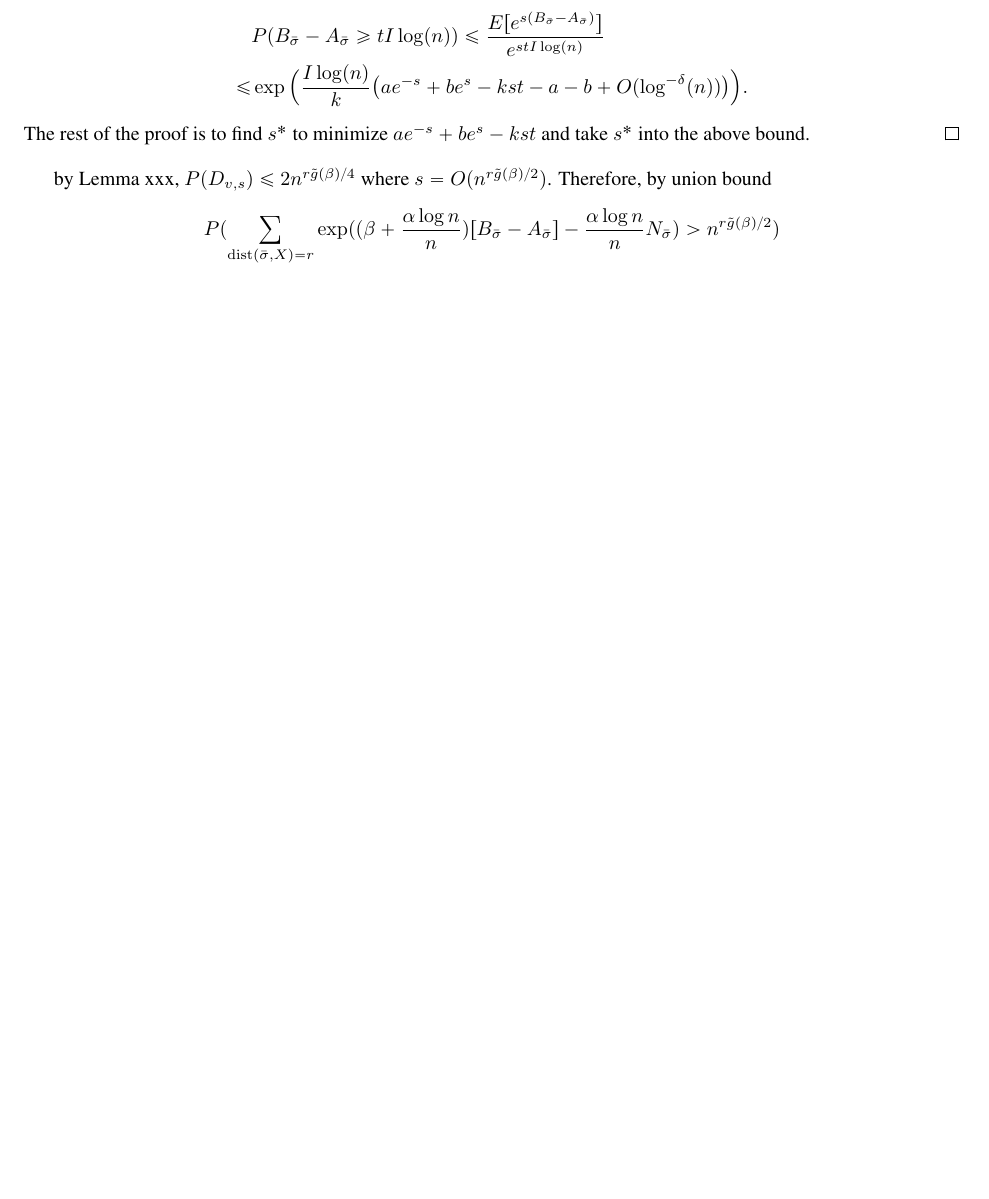
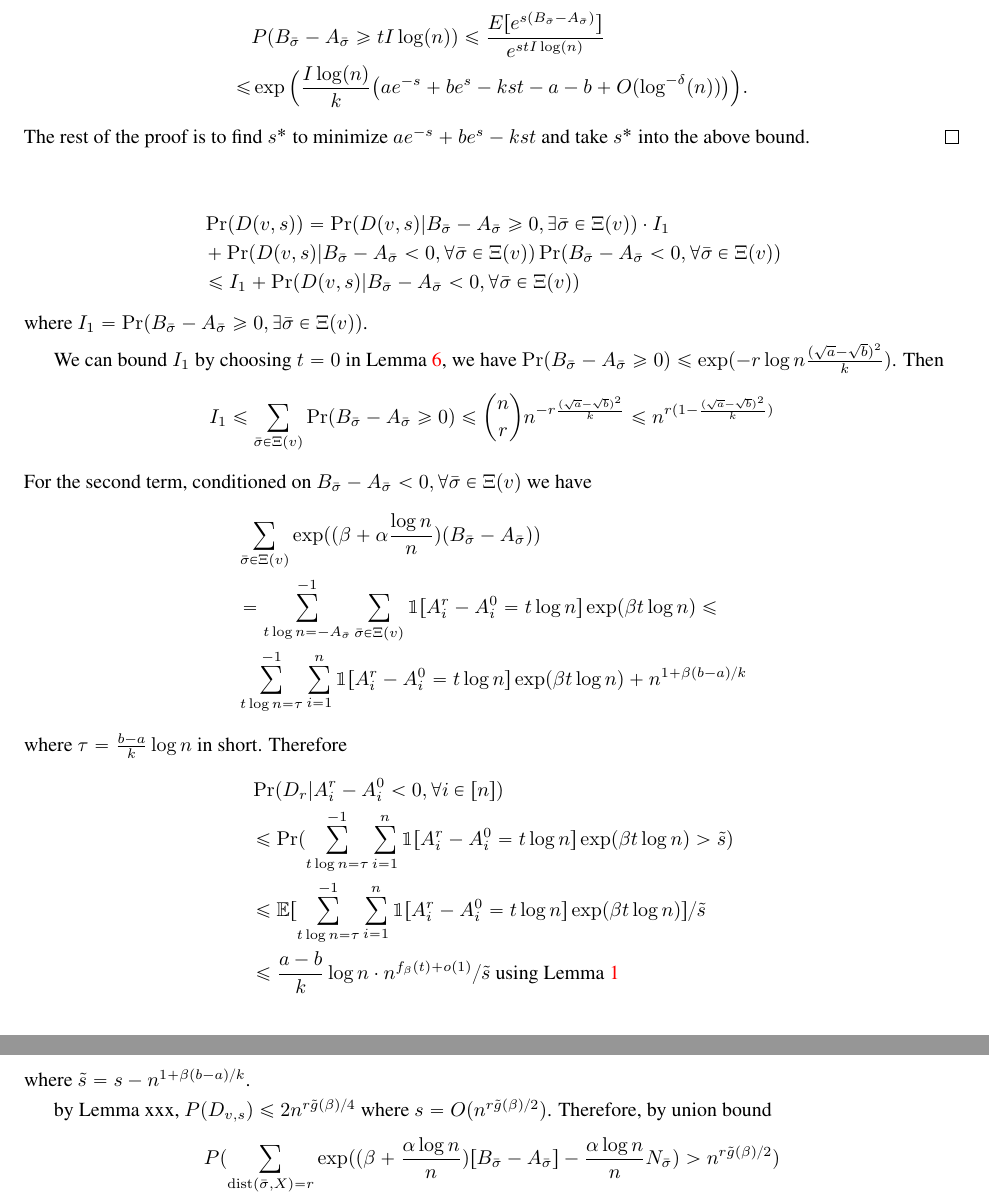
Before and after one commit to zhaofeng-shu33/SIBM, a LaTeX paper (extension.tex): part of page 14 of 37 before the commit and two parts of pages 14 and 15 of 38 after it, the two joined at a grey line, cut so that both start at the same text, the shorter picture padded with empty space. Compiled offline with pdfLaTeX.

Commit message:
stage changes

```diff
--- a/extension.tex
+++ b/extension.tex
@@ -792,6 +792,41 @@ Following the main idea in Section \ref{sect:why}, we consider an enhanced concl
 	\end{align*}
 	The rest of the proof is to find $s^\ast$ to minimize $a e^{-s}+b e^s -kst$ and take $s^\ast$ into the above bound.
 	\end{proof}
+\begin{align*}
+&\Pr(D(v,s)) =
+\Pr(D(v,s)| B_{\bar{\sigma}} - A_{\bar{\sigma}}   \geq 0, \exists \bar{\sigma} \in \Xi(v))
+\cdot I_1 \\
+&+ \Pr(D(v,s) | B_{\bar{\sigma}} - A_{\bar{\sigma}}  < 0, \forall   \bar{\sigma} \in \Xi(v))
+\Pr(  B_{\bar{\sigma}} - A_{\bar{\sigma}}    < 0 , \forall  \bar{\sigma} \in \Xi(v) ) \\
+& \leq I_1
++ \Pr(D(v,s) | B_{\bar{\sigma}} - A_{\bar{\sigma}}    < 0, \forall \bar{\sigma} \in \Xi(v))
+\end{align*}
+where $I_1 = \Pr( B_{\bar{\sigma}} - A_{\bar{\sigma}}  \geq 0, \exists   \bar{\sigma} \in \Xi(v) )$.
+
+We can bound $I_1$ by choosing $t=0$ in Lemma \ref{lem:enhanced_fb}, we have
+$\Pr( B_{\bar{\sigma}} - A_{\bar{\sigma}} \ge 0 ) \leq \exp(-r\log n \frac{(\sqrt{a}-\sqrt{b})^2}{k})$.
+Then
+\begin{align*}
+I_1 \leq \sum_{\bar{\sigma} \in \Xi(v)} \Pr( B_{\bar{\sigma}} - A_{\bar{\sigma}} \geq 0) \leq \binom{n}{r} n^{-r\frac{(\sqrt{a}-\sqrt{b})^2}{k}}
+\leq n^{r(1-\frac{(\sqrt{a}-\sqrt{b})^2}{k})}
+\end{align*}
+For the second term,
+conditioned on $B_{\bar{\sigma}} - A_{\bar{\sigma}}    < 0, \forall \bar{\sigma} \in \Xi(v)$ we have
+\begin{align*}
+&\sum_{\bar{\sigma} \in \Xi(v)} \exp ( (\beta + \alpha \frac{\log n}{n})(B_{\bar{\sigma}} - A_{\bar{\sigma}} ) ) \\
+& = \sum_{t\log n = -A_{\bar{\sigma}} }^{-1} \sum_{\bar{\sigma} \in \Xi(v)} \mathbbm{1}[A^r_i - A^0_i = t \log n] \exp ( \beta  t\log n)\leq \\
+&
+\sum_{t\log n =\tau}^{-1}\sum_{i=1}^n \mathbbm{1}[A^r_i - A^0_i = t \log n]\exp ( \beta  t\log n) + n^{1+\beta(b-a)/k}
+\end{align*}
+where $\tau =\frac{b-a}{k}\log n$ in short. Therefore
+\begin{align*}
+&\Pr(D_r | A_i^r - A_i^0  < 0, \forall i\in [n])  \\
+&\leq\Pr(\sum_{t\log n =\tau}^{-1}\sum_{i=1}^n \mathbbm{1}[A^r_i - A^0_i = t\log n]\exp ( \beta  t\log n)  > \tilde{s} ) \\
+& \leq \mathbb{E}[\sum_{t\log n =\tau}^{-1}\sum_{i=1}^n \mathbbm{1}[A^r_i - A^0_i= t\log n]\exp ( \beta  t\log n)] /  \tilde{s} \\
+& \leq \frac{a-b}{k}\log n \cdot n^{f_{\beta}(t) + o(1)} / \tilde{s} \textrm{ using Lemma \ref{lem:fb} }
+\end{align*}
+where $\tilde{s} = s - n^{1+\beta(b-a)/k}$.
+
 by Lemma xxx, $P(D_{v, s}) \leq 2 n^{r\tilde{g}(\beta)/4}$ where
 $s=O(n^{r\tilde{g}(\beta)/2})$. Therefore, by union bound
 \begin{align*}
```
Also changed, not shown: extension.tex (16 more changed lines).
